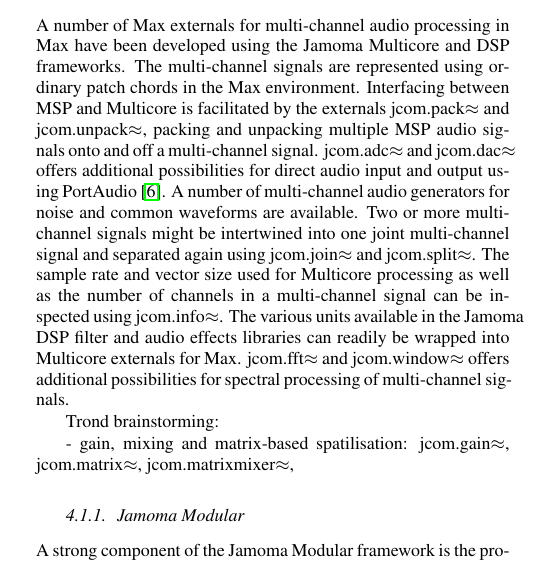
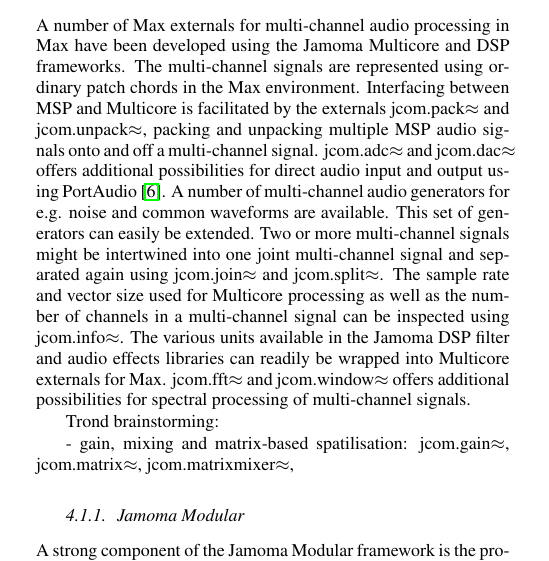
Before and after one commit to alexarje/JamomaPublications, a LaTeX paper (Proceedings/2010-DAFx-Multicore/JamomaMulticore-DAFx.tex): part of one column of page 3 of 6, cut so that both start at the same text. Compiled offline with pdfLaTeX.

Commit message:
Minor addition I forgot to commit yesterday

```diff
--- a/Proceedings/2010-DAFx-Multicore/JamomaMulticore-DAFx.tex
+++ b/Proceedings/2010-DAFx-Multicore/JamomaMulticore-DAFx.tex
@@ -641,7 +641,8 @@
 The multi-channel signals are represented using ordinary patch chords in the Max environment.
 Interfacing between MSP and Multicore is facilitated by the externals jcom.pack$\approx$ and jcom.unpack$\approx$, packing and unpacking multiple MSP audio signals onto and off a multi-channel signal.
 jcom.adc$\approx$ and jcom.dac$\approx$ offers additional possibilities for direct audio input and output using PortAudio \cite{Bencina:2003}.
-A number of multi-channel audio generators for noise and common waveforms are available.
+A number of multi-channel audio generators for e.g. noise and common waveforms are available.
+This set of generators can easily be extended.
 Two or more multi-channel signals might be intertwined into one joint multi-channel signal and separated again using jcom.join$\approx$ and jcom.split$\approx$.
 The sample rate and vector size used for Multicore processing as well as the number of channels in a multi-channel signal can be inspected using jcom.info$\approx$.
 The various units available in the Jamoma DSP filter and audio effects libraries can readily be wrapped into Multicore externals for Max.
```
